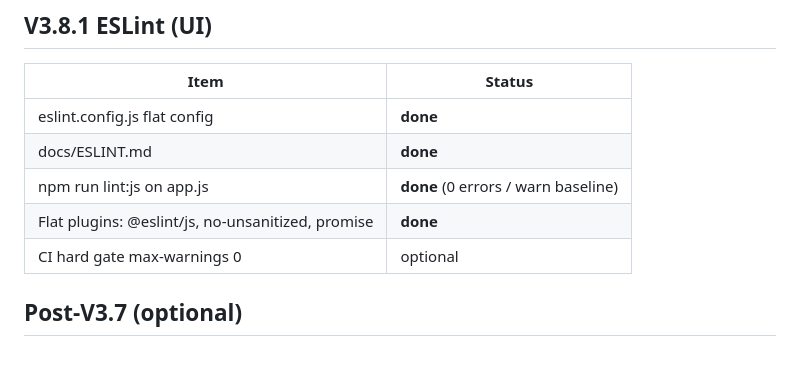
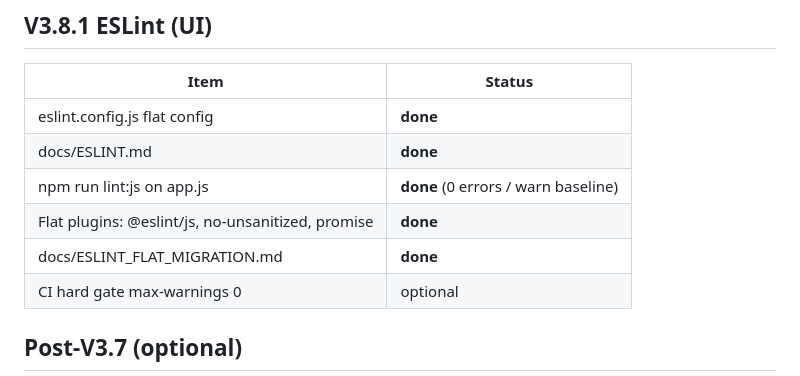
Before and after one commit to landjunge/gnom-hub-v1, a Markdown page: docs/ROADMAP.md, the part around the change. Rendered like a GitHub page.

```diff
--- a/docs/ROADMAP.md
+++ b/docs/ROADMAP.md
@@ -317,6 +317,7 @@
 | docs/ESLINT.md | **done** |
 | npm run lint:js on app.js | **done** (0 errors / warn baseline) |
 | Flat plugins: @eslint/js, no-unsanitized, promise | **done** |
+| docs/ESLINT_FLAT_MIGRATION.md | **done** |
 | CI hard gate max-warnings 0 | optional |
 
 ## Post-V3.7 (optional)
```
Also changed, not shown: docs/ESLINT.md (+4 -0 lines), docs/ESLINT_FLAT_MIGRATION.md (added, +365 -0 lines).
